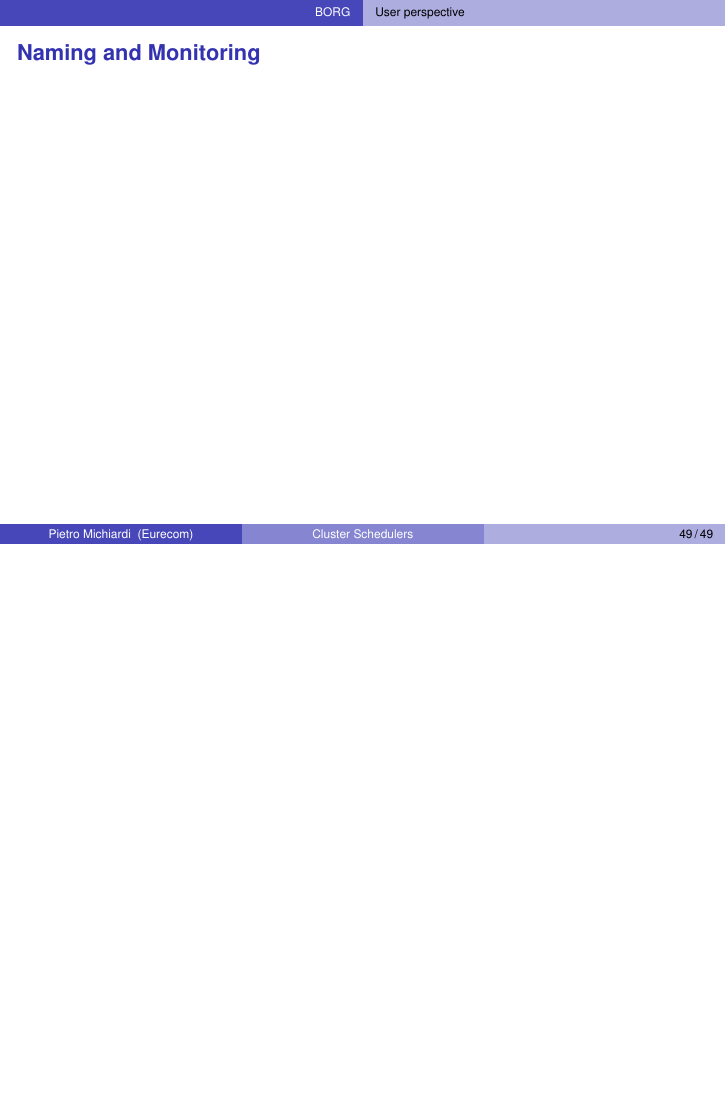
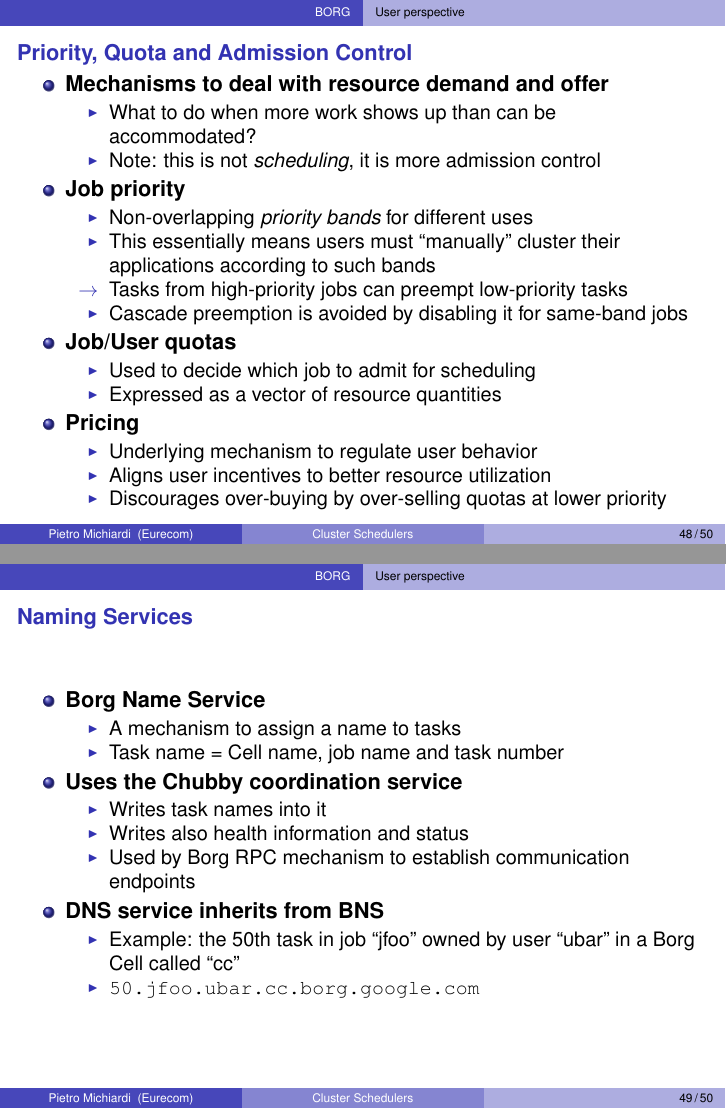
Before and after one commit to michiard/DISC-CLOUD-COURSE, LaTeX slides (schedulers/schedulers.tex, which reads schedulers/borg.tex): page 49 of 49 before the commit and pages 48 and 49 of 50 after it, the two joined at a grey line, the shorter picture padded with empty space. Compiled offline with pdfLaTeX.

Commit message:
working on borg

```diff
--- a/schedulers/borg.tex
+++ b/schedulers/borg.tex
@@ -171,8 +171,51 @@
 
 \begin{frame}
 \frametitle{Priority, Quota and Admission Control}
+\begin{itemize}
+	\item {\bf Mechanisms to deal with resource demand and offer}
+	\begin{itemize}
+		\item What to do when more work shows up than can be accommodated?
+		\item Note: this is not {\it scheduling}, it is more admission control
+	\end{itemize}
+	\item {\bf Job priority}
+	\begin{itemize}
+		\item Non-overlapping {\it priority bands} for different uses
+		\item This essentially means users must ``manually'' cluster their applications according to such bands
+		\item[$\to$] Tasks from high-priority jobs can preempt low-priority tasks
+		\item Cascade preemption is avoided by disabling it for same-band jobs
+	\end{itemize}
+	\item {\bf Job/User quotas}
+	\begin{itemize}
+		\item Used to decide which job to admit for scheduling
+		\item Expressed as a vector of resource quantities
+	\end{itemize}
+	\item {\bf Pricing}
+	\begin{itemize}
+		\item Underlying mechanism to regulate user behavior
+		\item Aligns user incentives to better resource utilization
+		\item Discourages over-buying by over-selling quotas at lower priority
+	\end{itemize}
+\end{itemize}
 \end{frame}
 
 \begin{frame}
-\frametitle{Naming and Monitoring}
+\frametitle{Naming Services}
+\begin{itemize}
+	\item {\bf Borg Name Service}
+	\begin{itemize}
+		\item A mechanism to assign a name to tasks
+		\item Task name = Cell name, job name and task number
+	\end{itemize}
+	\item {\bf Uses the Chubby coordination service}
+	\begin{itemize}
+		\item Writes task names into it
+		\item Writes also health information and status
+		\item Used by Borg RPC mechanism to establish communication endpoints
+	\end{itemize}
+	\item {\bf DNS service inherits from BNS}
+	\begin{itemize}
+		\item Example: the 50th task in job ``jfoo'' owned by user ``ubar'' in a Borg Cell called ``cc''
+		\item \texttt{50.jfoo.ubar.cc.borg.google.com}
+	\end{itemize}
+\end{itemize}
 \end{frame}
```
Also changed, not shown: schedulers/borg.tex (28 more changed lines).
